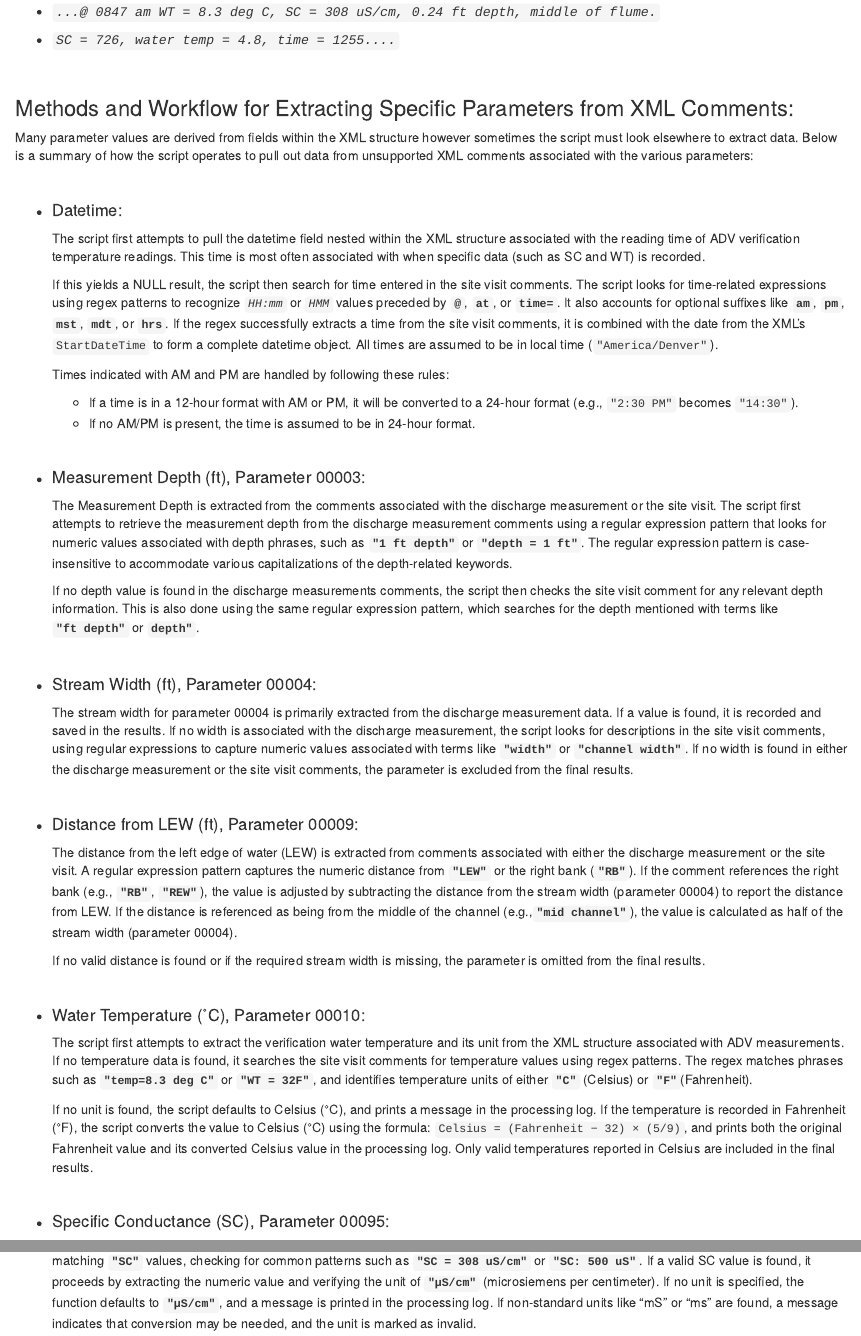
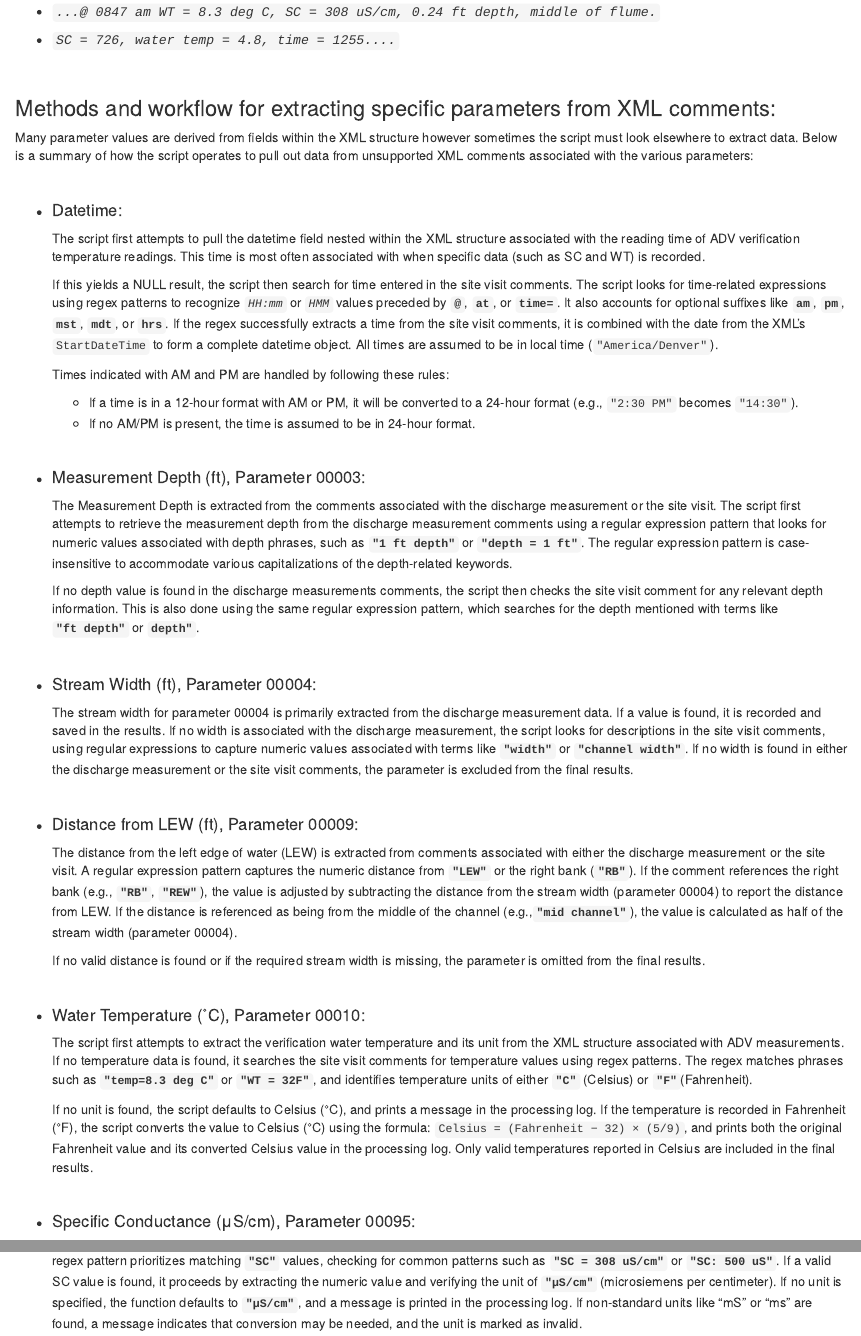
Before and after one commit to jpdarling/DiSCWT, an R Markdown document (README.Rmd): the page in a window 1100 px wide, from 1510 px down, and a second part further down, joined at a grey line. Rendered offline with R 4.5, knitr and Pandoc, with nearby package versions.

Commit message:
Add files via upload

```diff
--- a/README.Rmd
+++ b/README.Rmd
@@ -87,7 +86,7 @@ The tool identifies specific XML paths and uses regex patterns to capture inform
 
 <br>
 
-### Methods and Workflow for Extracting Specific Parameters from XML Comments:
+### Methods and workflow for extracting specific parameters from XML comments:
 
 Many parameter values are derived from fields within the XML structure however sometimes the script must look elsewhere to extract data. Below is a summary of how the script operates to pull out data from unsupported XML comments associated with the various parameters:
 
@@ -135,5 +134,5 @@ Many parameter values are derived from fields within the XML structure however s
 
 <br>
 
--  #### Specific Conductance (SC), Parameter 00095:
+-  #### Specific Conductance (μS/cm), Parameter 00095:
 
```
Also changed, not shown: README.md, README.Rmd (5 more changed lines).
